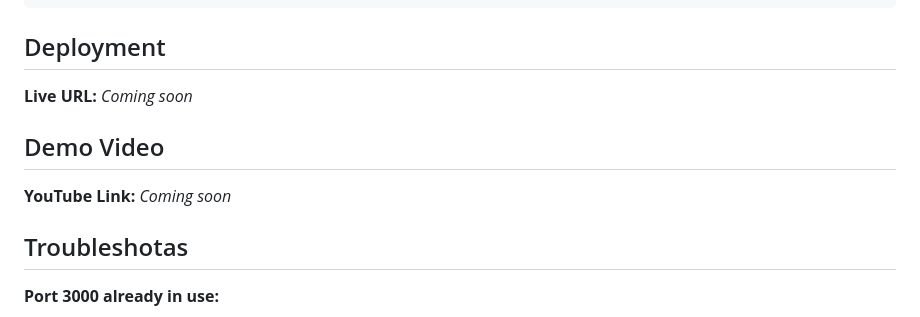
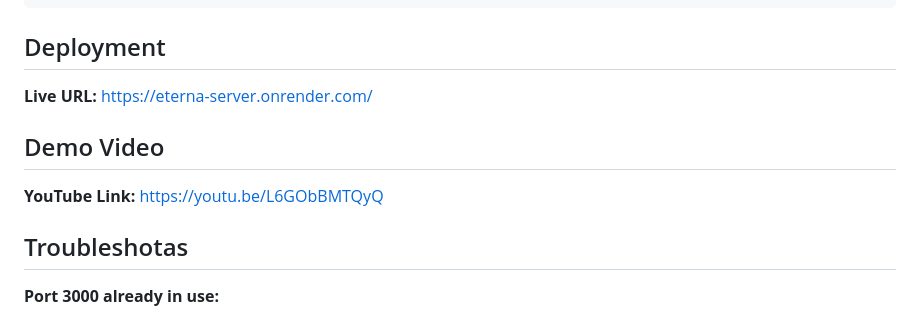
Before and after one commit to nishant-iith/Eterna-backend, a Markdown page: README.md, the part around the change. Drawn GitHub-style.

Commit message:
feat: Udate README with live deployment and video links.

```diff
--- a/README.md
+++ b/README.md
@@ -387,11 +387,11 @@ npm start            # Run production build
 
 ## Deployment
 
-**Live URL:** _Coming soon_
+**Live URL:** https://eterna-server.onrender.com/
 
 ## Demo Video
 
-**YouTube Link:** _Coming soon_
+**YouTube Link:** https://youtu.be/L6GObBMTQyQ
 
 ## Troubleshotas
 
```
